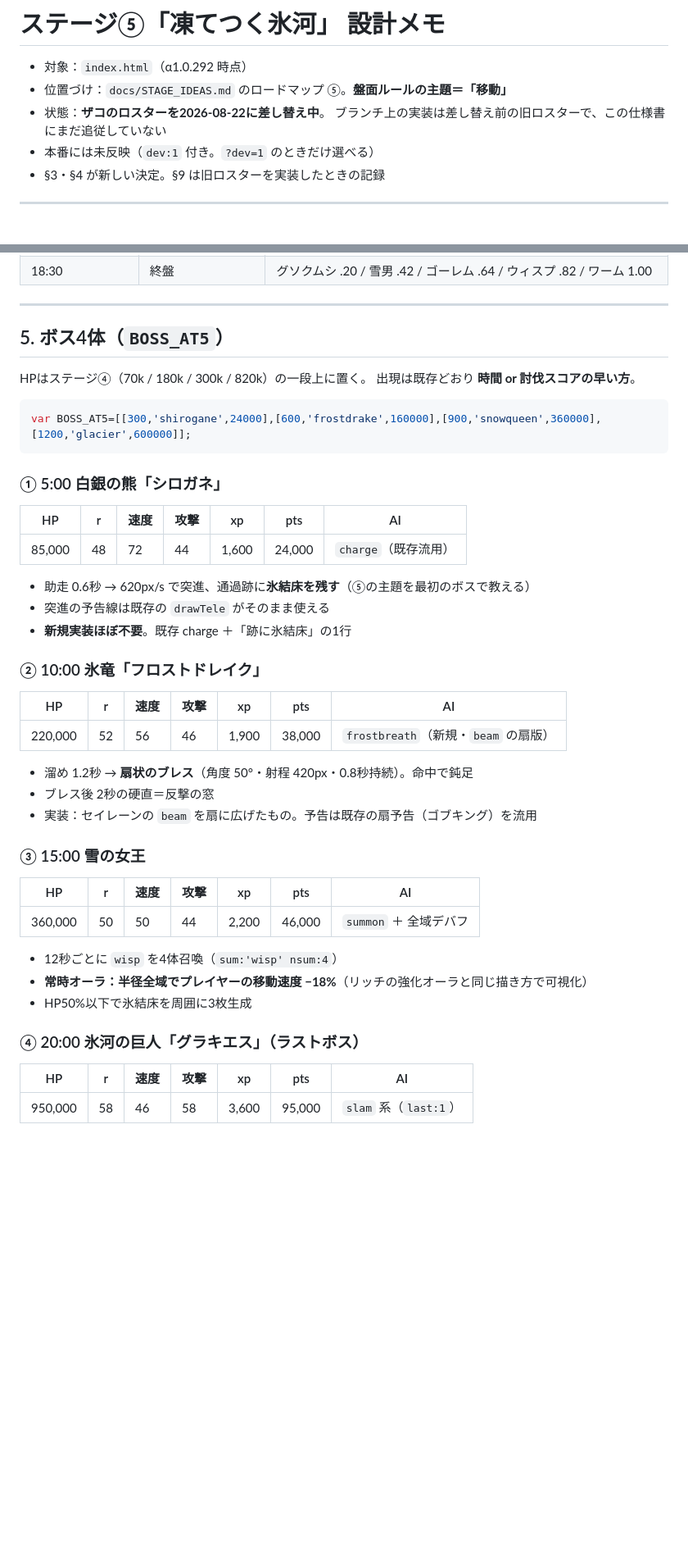
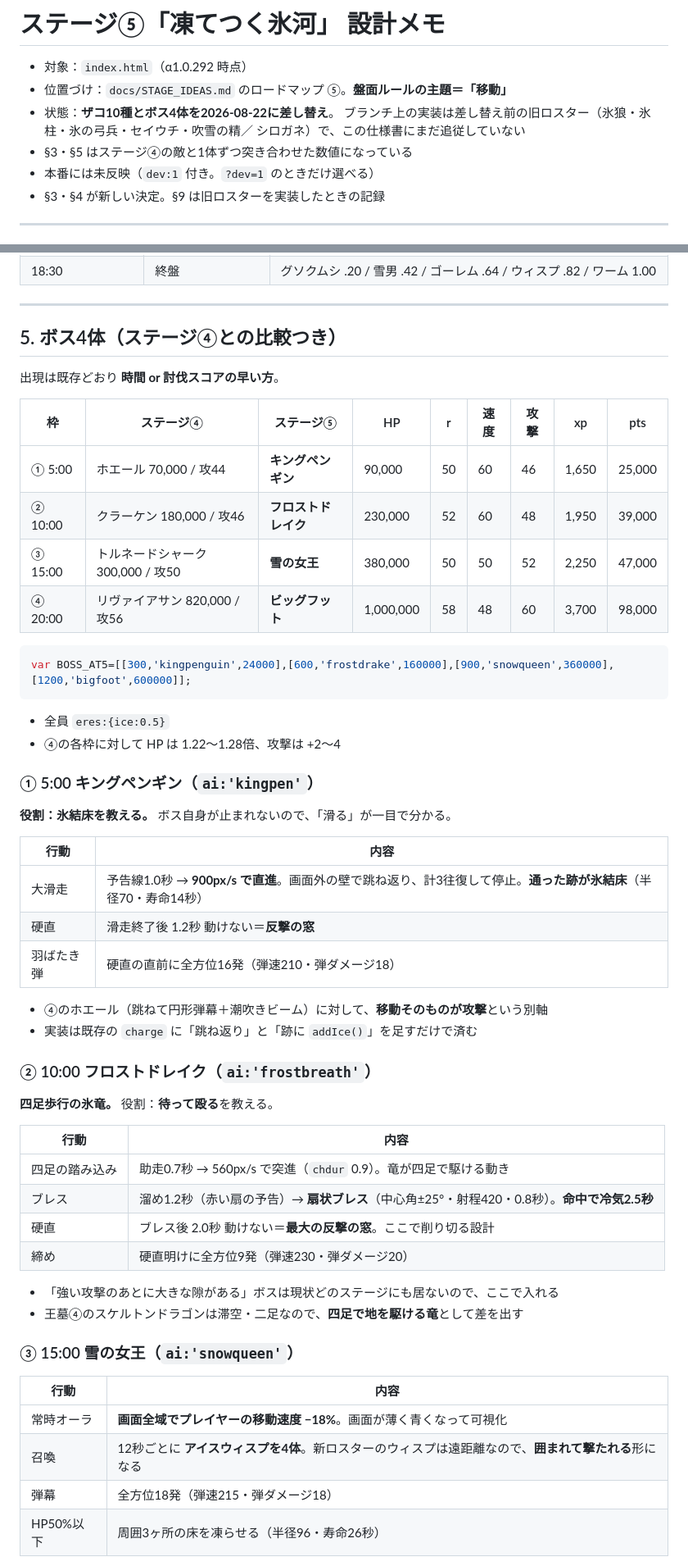
Before and after one commit to negiramen1922/fantasysuvivortest, a Markdown page: docs/STAGE5_SPEC.md, 2 parts joined by grey strips. Shown at 82% size. Rendered like a GitHub page; blank space fills up the shorter version.

````diff
--- a/docs/STAGE5_SPEC.md
+++ b/docs/STAGE5_SPEC.md
@@ -2,8 +2,10 @@
 
 - 対象：`index.html`（α1.0.292 時点）
 - 位置づけ：`docs/STAGE_IDEAS.md` のロードマップ ⑤。**盤面ルールの主題＝「移動」**
-- 状態：**ザコのロスターを2026-08-22に差し替え中**。
-  ブランチ上の実装は差し替え前の旧ロスターで、この仕様書にまだ追従していない
+- 状態：**ザコ10種とボス4体を2026-08-22に差し替え**。
+  ブランチ上の実装は差し替え前の旧ロスター（氷狼・氷柱・氷の弓兵・セイウチ・吹雪の精／
+  シロガネ）で、この仕様書にまだ追従していない
+- §3・§5 はステージ④の敵と1体ずつ突き合わせた数値になっている
 - 本番には未反映（`dev:1` 付き。`?dev=1` のときだけ選べる）
 - §3・§4 が新しい決定。§9 は旧ロスターを実装したときの記録
 
@@ -187,48 +200,57 @@ P.x+=P.vx*dt; P.y+=P.vy*dt;
 
 ---
 
-## 5. ボス4体（`BOSS_AT5`）
+## 5. ボス4体（ステージ④との比較つき）
 
-HPはステージ④（70k / 180k / 300k / 820k）の一段上に置く。
 出現は既存どおり **時間 or 討伐スコアの早い方**。
 
+| 枠 | ステージ④ | ステージ⑤ | HP | r | 速度 | 攻撃 | xp | pts |
+|---|---|---|---|---|---|---|---|---|
+| ① 5:00 | ホエール 70,000 / 攻44 | **キングペンギン** | 90,000 | 50 | 60 | 46 | 1,650 | 25,000 |
+| ② 10:00 | クラーケン 180,000 / 攻46 | **フロストドレイク** | 230,000 | 52 | 60 | 48 | 1,950 | 39,000 |
+| ③ 15:00 | トルネードシャーク 300,000 / 攻50 | **雪の女王** | 380,000 | 50 | 50 | 52 | 2,250 | 47,000 |
+| ④ 20:00 | リヴァイアサン 820,000 / 攻56 | **ビッグフット** | 1,000,000 | 58 | 48 | 60 | 3,700 | 98,000 |
+
 ```js
-var BOSS_AT5=[[300,'shirogane',24000],[600,'frostdrake',160000],[900,'snowqueen',360000],[1200,'glacier',600000]];
+var BOSS_AT5=[[300,'kingpenguin',24000],[600,'frostdrake',160000],[900,'snowqueen',360000],[1200,'bigfoot',600000]];
 ```
 
-### ① 5:00 白銀の熊「シロガネ」
+- 全員 `eres:{ice:0.5}`
+- ④の各枠に対して HP は 1.22〜1.28倍、攻撃は +2〜4
 
-| HP | r | 速度 | 攻撃 | xp | pts | AI |
-|---|---|---|---|---|---|---|
-| 85,000 | 48 | 72 | 44 | 1,600 | 24,000 | `charge`（既存流用） |
+### ① 5:00 キングペンギン（`ai:'kingpen'`）
 
-- 助走 0.6秒 → 620px/s で突進、通過跡に**氷結床を残す**（⑤の主題を最初のボスで教える）
-- 突進の予告線は既存の `drawTele` がそのまま使える
-- **新規実装ほぼ不要**。既存 charge ＋「跡に氷結床」の1行
+**役割：氷結床を教える。** ボス自身が止まれないので、「滑る」が一目で分かる。
 
-### ② 10:00 氷竜「フロストドレイク」
+| 行動 | 内容 |
+|---|---|
+| 大滑走 | 予告線1.0秒 → **900px/s で直進**。画面外の壁で跳ね返り、計3往復して停止。**通った跡が氷結床**（半径70・寿命14秒） |
+| 硬直 | 滑走終了後 1.2秒 動けない＝**反撃の窓** |
+| 羽ばたき弾 | 硬直の直前に全方位16発（弾速210・弾ダメージ18） |
 
-| HP | r | 速度 | 攻撃 | xp | pts | AI |
-|---|---|---|---|---|---|---|
-| 220,000 | 52 | 56 | 46 | 1,900 | 38,000 | `frostbreath`（新規・`beam` の扇版） |
+- ④のホエール（跳ねて円形弾幕＋潮吹きビーム）に対して、**移動そのものが攻撃**という別軸
+- 実装は既存の `charge` に「跳ね返り」と「跡に `addIce()`」を足すだけで済む
 
-- 溜め 1.2秒 → **扇状のブレス**（角度 50°・射程 420px・0.8秒持続）。命中で鈍足
-- ブレス後 2秒の硬直＝反撃の窓
-- 実装：セイレーンの `beam` を扇に広げたもの。予告は既存の扇予告（ゴブキング）を流用
+### ② 10:00 フロストドレイク（`ai:'frostbreath'`）
 
-### ③ 15:00 雪の女王
+**四足歩行の氷竜。** 役割：**待って殴る**を教える。
 
-| HP | r | 速度 | 攻撃 | xp | pts | AI |
-|---|---|---|---|---|---|---|
-| 360,000 | 50 | 50 | 44 | 2,200 | 46,000 | `summon` ＋ 全域デバフ |
+| 行動 | 内容 |
+|---|---|
+| 四足の踏み込み | 助走0.7秒 → 560px/s で突進（`chdur` 0.9）。竜が四足で駆ける動き |
+| ブレス | 溜め1.2秒（赤い扇の予告）→ **扇状ブレス**（中心角±25°・射程420・0.8秒）。**命中で冷気2.5秒** |
+| 硬直 | ブレス後 2.0秒 動けない＝**最大の反撃の窓**。ここで削り切る設計 |
+| 締め | 硬直明けに全方位9発（弾速230・弾ダメージ20） |
 
-- 12秒ごとに `wisp` を4体召喚（`sum:'wisp' nsum:4`）
-- **常時オーラ：半径全域でプレイヤーの移動速度 −18%**（リッチの強化オーラと同じ描き方で可視化）
-- HP50%以下で氷結床を周囲に3枚生成
+- 「強い攻撃のあとに大きな隙がある」ボスは現状どのステージにも居ないので、ここで入れる
+- 王墓④のスケルトンドラゴンは滞空・二足なので、**四足で地を駆ける竜**として差を出す
 
-### ④ 20:00 氷河の巨人「グラキエス」（ラストボス）
+### ③ 15:00 雪の女王（`ai:'snowqueen'`）
 
-| HP | r | 速度 | 攻撃 | xp | pts | AI |
-|---|---|---|---|---|---|---|
-| 950,000 | 58 | 46 | 58 | 3,600 | 95,000 | `slam` 系（`last:1`） |
+| 行動 | 内容 |
+|---|---|
+| 常時オーラ | **画面全域でプレイヤーの移動速度 −18%**。画面が薄く青くなって可視化 |
+| 召喚 | 12秒ごとに **アイスウィスプを4体**。新ロスターのウィスプは遠距離なので、**囲まれて撃たれる**形になる |
+| 弾幕 | 全方位18発（弾速215・弾ダメージ18） |
+| HP50%以下 | 周囲3ヶ所の床を凍らせる（半径96・寿命26秒） |
 
````
Also changed, not shown: other parts of docs/STAGE5_SPEC.md (+47 -30 lines).
